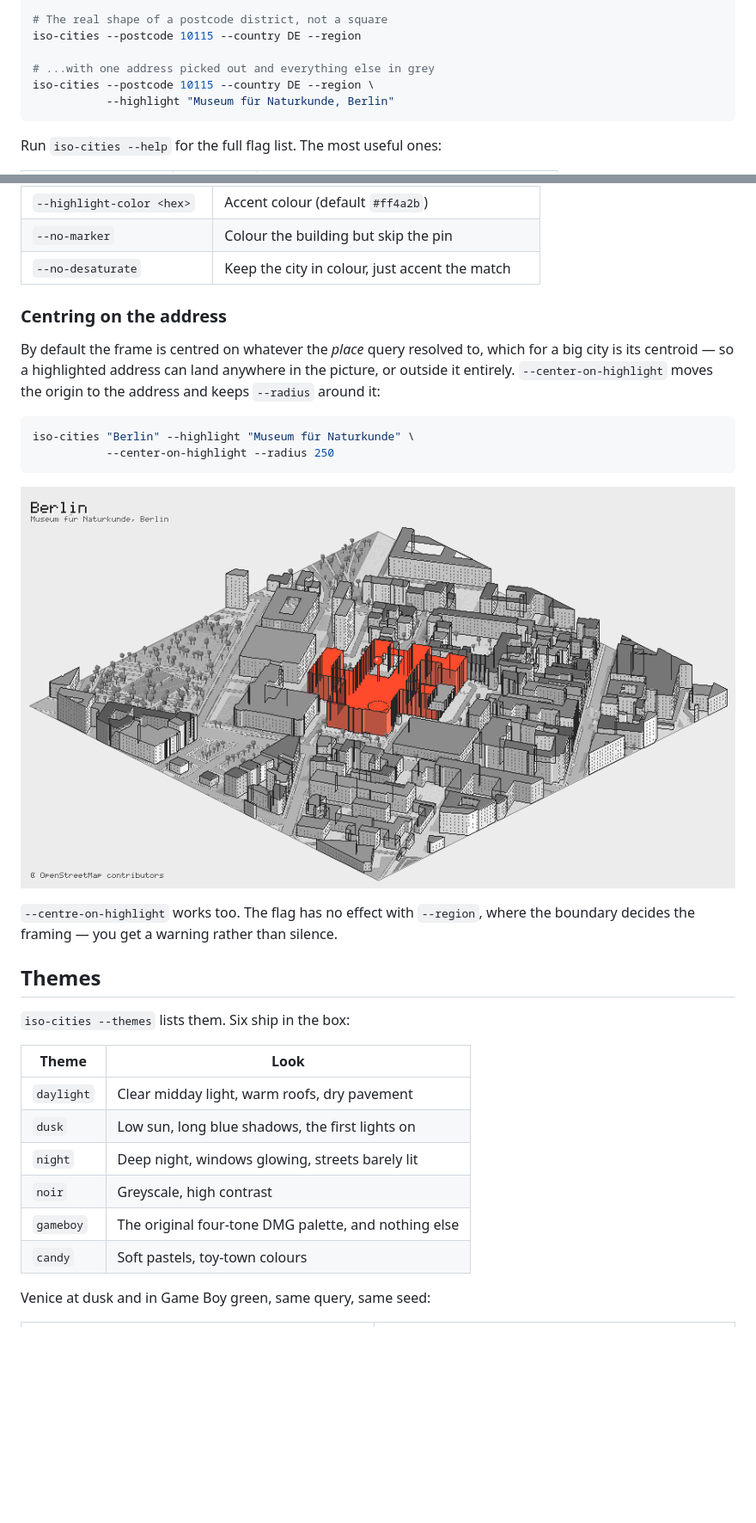
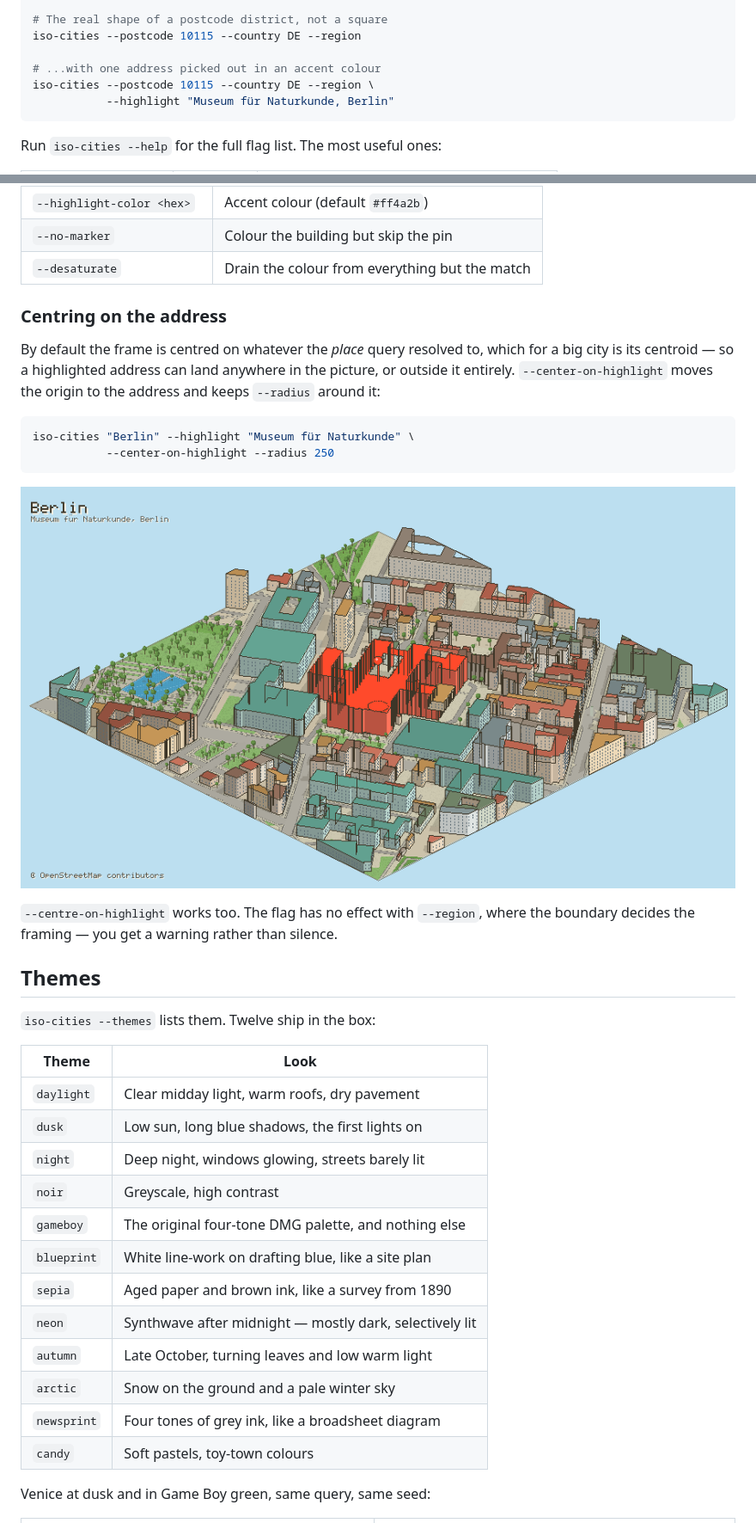
Before and after one commit to RayNCooper/iso-cities, a Markdown page: README.md, 2 parts joined by grey strips. Shown at 86% size. Rendered like a GitHub page; pictures changed too: examples/berlin-centred.png; blank space fills up the shorter version.

````diff
--- a/README.md
+++ b/README.md
@@ -60,7 +60,7 @@ iso-cities "Porto" --radius 200 --scale 4 -o porto.png
 # The real shape of a postcode district, not a square
 iso-cities --postcode 10115 --country DE --region
 
-# ...with one address picked out and everything else in grey
+# ...with one address picked out in an accent colour
 iso-cities --postcode 10115 --country DE --region \
            --highlight "Museum für Naturkunde, Berlin"
 ```
@@ -135,7 +135,7 @@ The pin is sized from the canvas rather than from world units, so it stays finda
 | `--highlight-label <text>` | Override the drawn label |
 | `--highlight-color <hex>` | Accent colour (default `#ff4a2b`) |
 | `--no-marker` | Colour the building but skip the pin |
-| `--no-desaturate` | Keep the city in colour, just accent the match |
+| `--desaturate` | Drain the colour from everything but the match |
 
 ### Centring on the address
 
@@ -152,7 +152,7 @@ iso-cities "Berlin" --highlight "Museum für Naturkunde" \
 
 ## Themes
 
-`iso-cities --themes` lists them. Six ship in the box:
+`iso-cities --themes` lists them. Twelve ship in the box:
 
 | Theme | Look |
 | --- | --- |
@@ -161,6 +161,12 @@ iso-cities "Berlin" --highlight "Museum für Naturkunde" \
 | `night` | Deep night, windows glowing, streets barely lit |
 | `noir` | Greyscale, high contrast |
 | `gameboy` | The original four-tone DMG palette, and nothing else |
+| `blueprint` | White line-work on drafting blue, like a site plan |
+| `sepia` | Aged paper and brown ink, like a survey from 1890 |
+| `neon` | Synthwave after midnight — mostly dark, selectively lit |
+| `autumn` | Late October, turning leaves and low warm light |
+| `arctic` | Snow on the ground and a pale winter sky |
+| `newsprint` | Four tones of grey ink, like a broadsheet diagram |
 | `candy` | Soft pastels, toy-town colours |
 
 Venice at dusk and in Game Boy green, same query, same seed:
````
Also changed, not shown: other parts of README.md (+3 -3 lines), examples/berlin-highlight.png, 8 other files.
